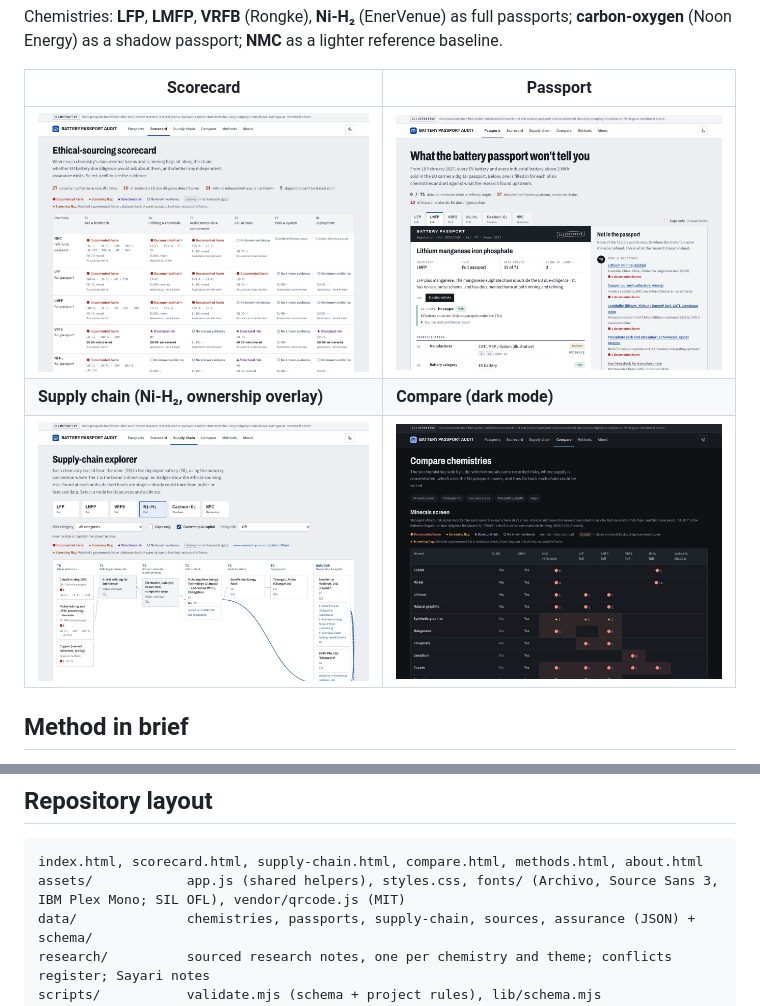
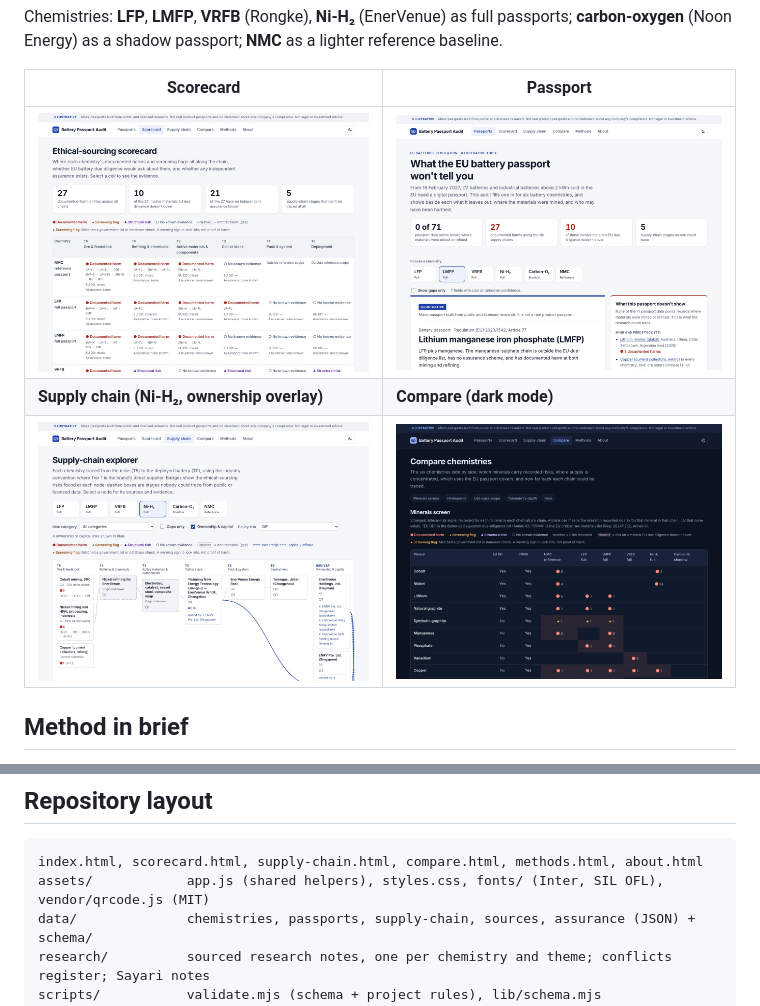
Before and after one commit to indiaclarke03-ops/EthicalBatterySourcing, a Markdown page: README.md, 2 parts joined by grey strips. Rendered like a GitHub page; pictures changed too: docs/screenshots/chain.jpg, docs/screenshots/compare.jpg, docs/screenshots/passport.jpg.

````diff
--- a/README.md
+++ b/README.md
@@ -49,7 +49,7 @@ Full method: [`methods.html`](methods.html) and [`PLAN.md`](PLAN.md#method).
 
 ```
 index.html, scorecard.html, supply-chain.html, compare.html, methods.html, about.html
-assets/            app.js (shared helpers), styles.css, fonts/ (Archivo, Source Sans 3, IBM Plex Mono; SIL OFL), vendor/qrcode.js (MIT)
+assets/            app.js (shared helpers), styles.css, fonts/ (Inter, SIL OFL), vendor/qrcode.js (MIT)
 data/              chemistries, passports, supply-chain, sources, assurance (JSON) + schema/
 research/          sourced research notes, one per chemistry and theme; conflicts register; Sayari notes
 scripts/           validate.mjs (schema + project rules), lib/schema.mjs
````
Also changed, not shown: 12 other files.
